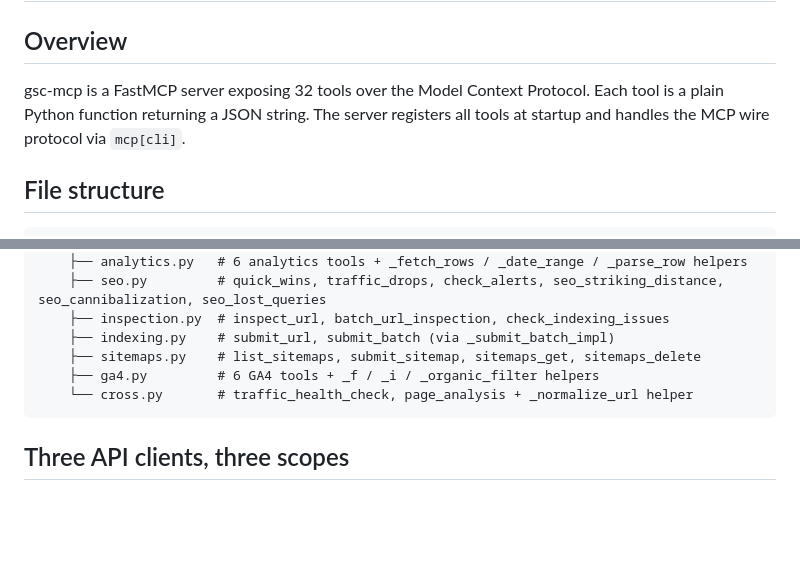
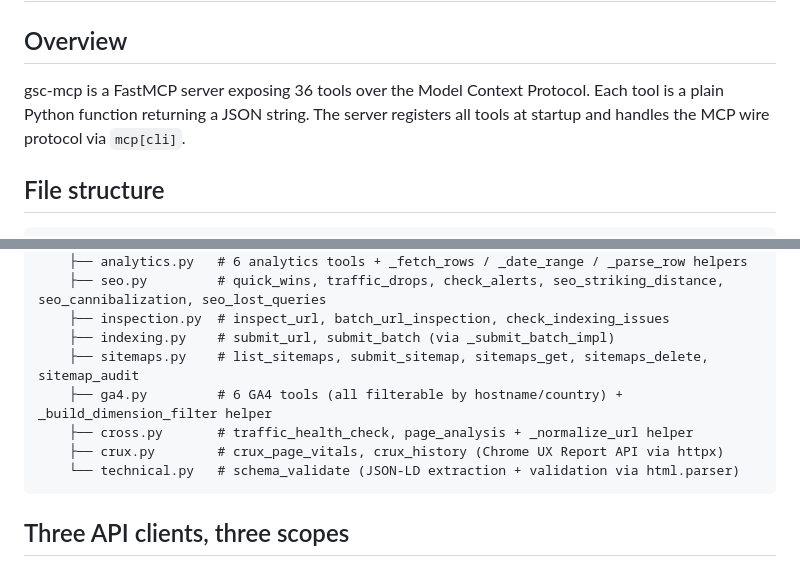
Before and after one commit to FlorianBruniaux/google-search-console-mcp, a Markdown page: docs/architecture.md, 2 parts joined by grey strips. Drawn GitHub-style; blank space fills up the shorter version.

````diff
--- a/docs/architecture.md
+++ b/docs/architecture.md
@@ -2,7 +2,7 @@
 
 ## Overview
 
-gsc-mcp is a FastMCP server exposing 32 tools over the Model Context Protocol. Each tool is a plain Python function returning a JSON string. The server registers all tools at startup and handles the MCP wire protocol via `mcp[cli]`.
+gsc-mcp is a FastMCP server exposing 36 tools over the Model Context Protocol. Each tool is a plain Python function returning a JSON string. The server registers all tools at startup and handles the MCP wire protocol via `mcp[cli]`.
 
 ## File structure
 
@@ -20,9 +20,11 @@ src/gsc_mcp/
     ├── seo.py         # quick_wins, traffic_drops, check_alerts, seo_striking_distance, seo_cannibalization, seo_lost_queries
     ├── inspection.py  # inspect_url, batch_url_inspection, check_indexing_issues
     ├── indexing.py    # submit_url, submit_batch (via _submit_batch_impl)
-    ├── sitemaps.py    # list_sitemaps, submit_sitemap, sitemaps_get, sitemaps_delete
-    ├── ga4.py         # 6 GA4 tools + _f / _i / _organic_filter helpers
-    └── cross.py       # traffic_health_check, page_analysis + _normalize_url helper
+    ├── sitemaps.py    # list_sitemaps, submit_sitemap, sitemaps_get, sitemaps_delete, sitemap_audit
+    ├── ga4.py         # 6 GA4 tools (all filterable by hostname/country) + _build_dimension_filter helper
+    ├── cross.py       # traffic_health_check, page_analysis + _normalize_url helper
+    ├── crux.py        # crux_page_vitals, crux_history (Chrome UX Report API via httpx)
+    └── technical.py   # schema_validate (JSON-LD extraction + validation via html.parser)
 ```
 
 ## Three API clients, three scopes
````
Also changed, not shown: other parts of docs/architecture.md (+30 -0 lines), CLAUDE.md (+31 -6 lines).
